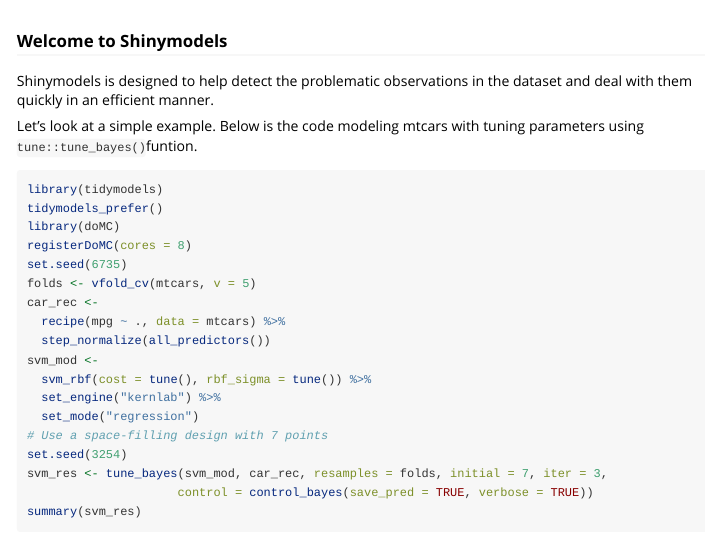
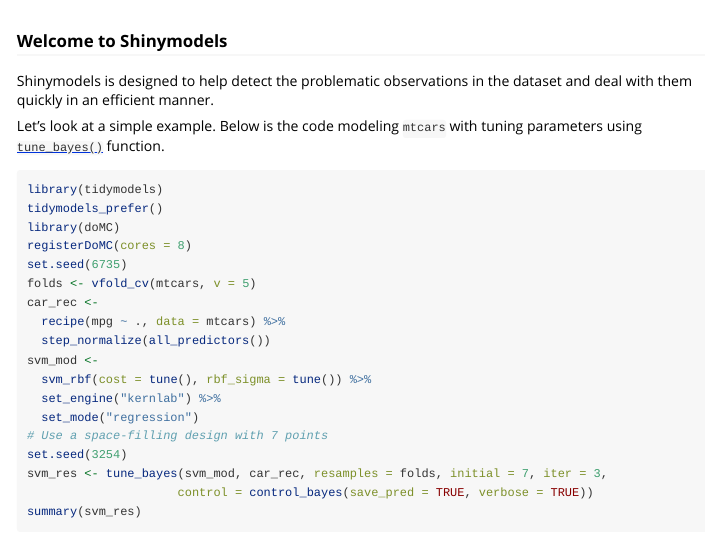
Before and after one commit to tidymodels/shinymodels, an R Markdown document (vignettes/shinymodels_example-vignette.Rmd): the page in a window 1100 px wide, from 60 px down. Rendered offline with R 4.5, knitr and Pandoc, with nearby package versions.

Commit message:
Update vignettes/shinymodels_example-vignette.Rmd
Co-authored-by: Max Kuhn <mxkuhn@gmail.com>

````diff
--- a/vignettes/shinymodels_example-vignette.Rmd
+++ b/vignettes/shinymodels_example-vignette.Rmd
@@ -11,7 +11,7 @@
 
 Shinymodels is designed to help detect the problematic observations in the dataset and deal with them quickly in an efficient manner.
 
-Let's look at a simple example. Below is the code modeling mtcars with tuning parameters using `tune::tune_bayes()`funtion.
+Let's look at a simple example. Below is the code modeling `mtcars` with tuning parameters using [`tune_bayes()`](https://tune.tidymodels.org/reference/tune_bayes.html) function.
 
 ```{r eval=FALSE}
 library(tidymodels)
````
